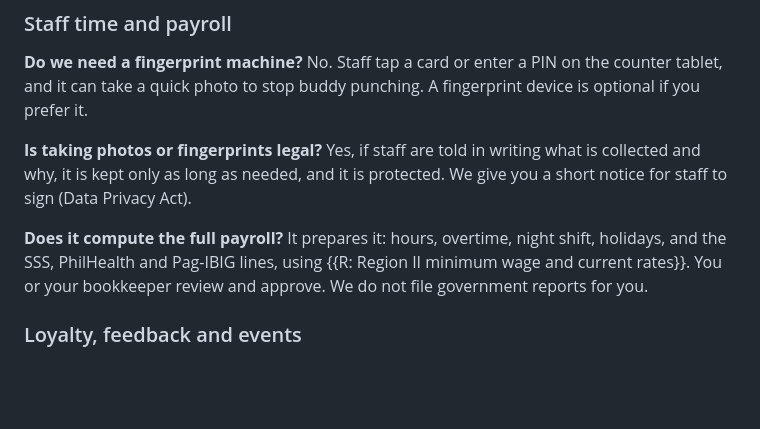
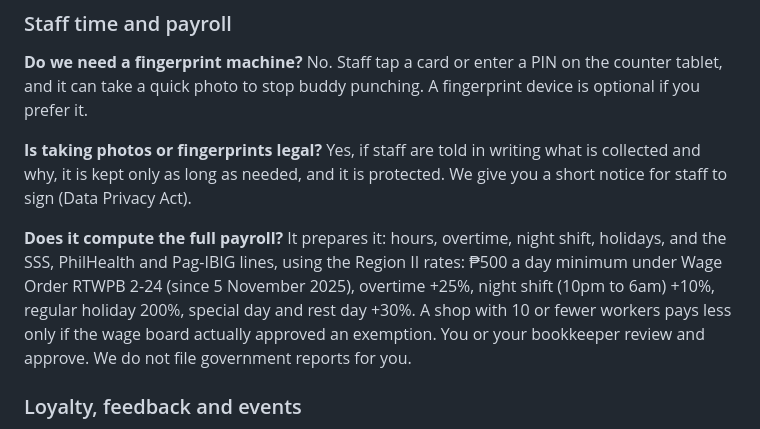
Before and after one commit to ivantalosig0-learner/ivnautomation, a Markdown page: juvals/REVIEWER.md, the part around the change. GitHub-like rendering; blank space fills up the shorter version.

Commit message:
Juval's reviewer: Region II wage and premiums answer
Co-Authored-By: Claude Opus 5.5 <noreply@anthropic.com>
Claude-Session: https://claude.ai/code/session_01FK2kh72ErtsULKrr6WwqNw

```diff
--- a/juvals/REVIEWER.md
+++ b/juvals/REVIEWER.md
@@ -374,8 +374,10 @@ needed, and it is protected. We give you a short notice for staff to sign (Data
 
 **Does it compute the full payroll?**
 It prepares it: hours, overtime, night shift, holidays, and the SSS, PhilHealth and Pag-IBIG
-lines, using {{R: Region II minimum wage and current rates}}. You or your bookkeeper review and
-approve. We do not file government reports for you.
+lines, using the Region II rates: ₱500 a day minimum under Wage Order RTWPB 2-24 (since
+5 November 2025), overtime +25%, night shift (10pm to 6am) +10%, regular holiday 200%,
+special day and rest day +30%. A shop with 10 or fewer workers pays less only if the wage board
+actually approved an exemption. You or your bookkeeper review and approve. We do not file government reports for you.
 
 ### Loyalty, feedback and events
 
```
